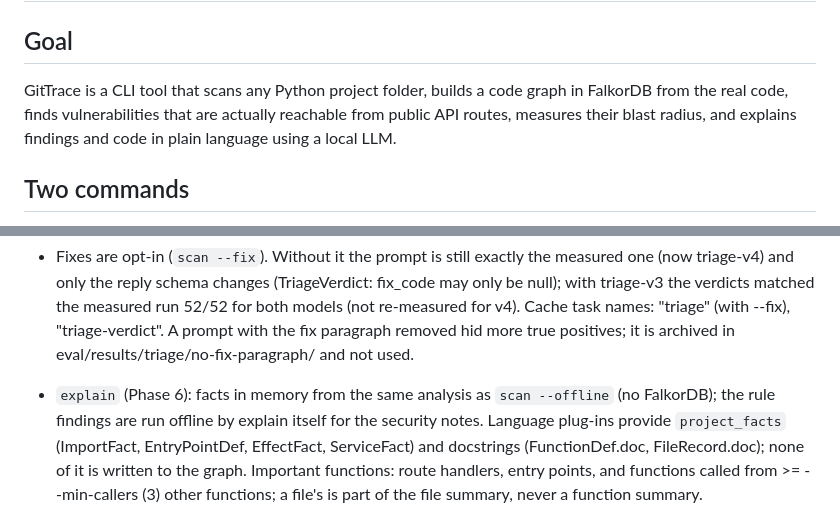
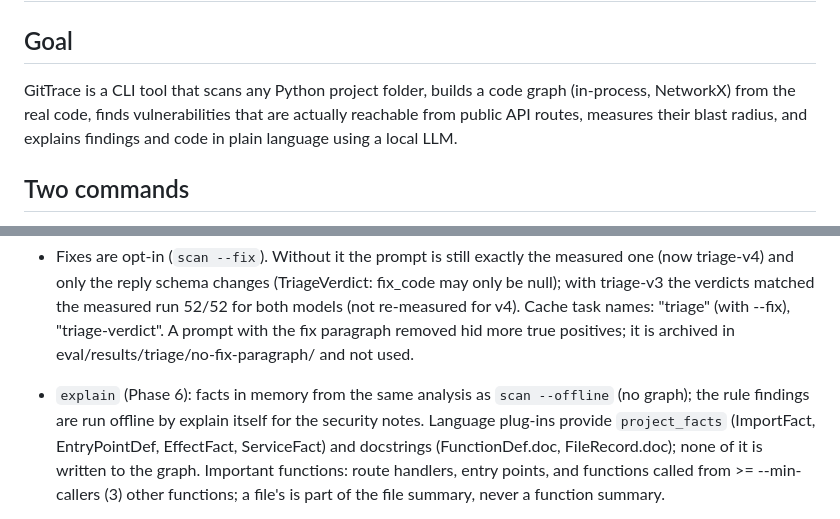
Before and after one commit to codingwinterz/GitTrace, a Markdown page: CLAUDE.md, 2 parts joined by grey strips. GitHub-like rendering.

```diff
--- a/CLAUDE.md
+++ b/CLAUDE.md
@@ -2,7 +2,7 @@
 
 ## Goal
 GitTrace is a CLI tool that scans any Python project folder, builds a code
-graph in FalkorDB from the real code, finds vulnerabilities that are actually
+graph (in-process, NetworkX) from the real code, finds vulnerabilities that are actually
 reachable from public API routes, measures their blast radius, and explains
 findings and code in plain language using a local LLM.
 
@@ -164,7 +173,7 @@ findings and code in plain language using a local LLM.
   A prompt with the fix paragraph removed hid more true positives; it is
   archived in eval/results/triage/no-fix-paragraph/ and not used.
 - `explain` (Phase 6): facts in memory from the same analysis as
-  `scan --offline` (no FalkorDB); the rule findings are run offline by
+  `scan --offline` (no graph); the rule findings are run offline by
   explain itself for the security notes. Language plug-ins provide
   `project_facts` (ImportFact, EntryPointDef, EffectFact, ServiceFact) and
   docstrings (FunctionDef.doc, FileRecord.doc); none of it is written to
```
Also changed, not shown: other parts of CLAUDE.md (+19 -16 lines).
